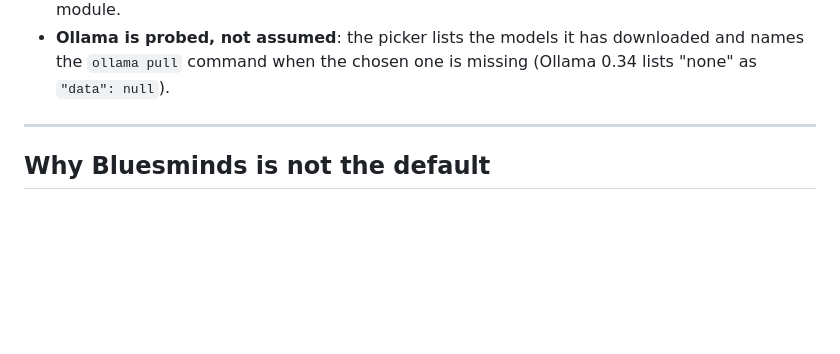
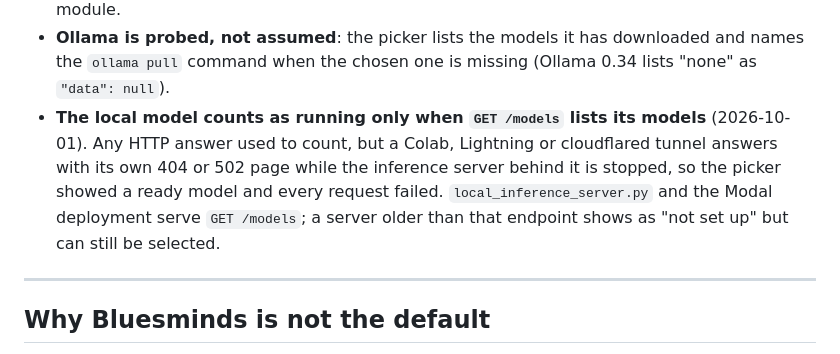
Before and after one commit to Vikram5002/blueprint-s-_to_vibecoders, a Markdown page: docs/PROVIDERS.md, the part around the change. GitHub-like rendering; blank space fills up the shorter version.

Commit message:
docs(providers): the local model is up only when GET /models lists its models

```diff
--- a/docs/PROVIDERS.md
+++ b/docs/PROVIDERS.md
@@ -76,6 +76,13 @@ What was checked, and how:
 - **Ollama is probed, not assumed**: the picker lists the models it has
   downloaded and names the `ollama pull` command when the chosen one is
   missing (Ollama 0.34 lists "none" as `"data": null`).
+- **The local model counts as running only when `GET /models` lists its
+  models** (2026-10-01). Any HTTP answer used to count, but a Colab,
+  Lightning or cloudflared tunnel answers with its own 404 or 502 page while
+  the inference server behind it is stopped, so the picker showed a ready
+  model and every request failed. `local_inference_server.py` and the Modal
+  deployment serve `GET /models`; a server older than that endpoint shows as
+  "not set up" but can still be selected.
 
 ---
 
```
